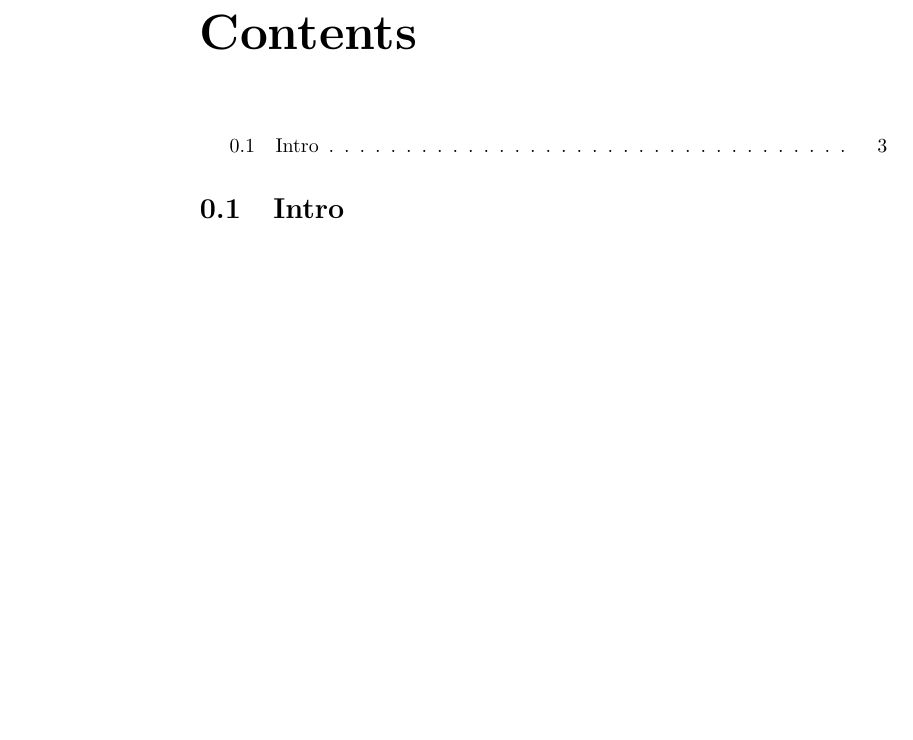
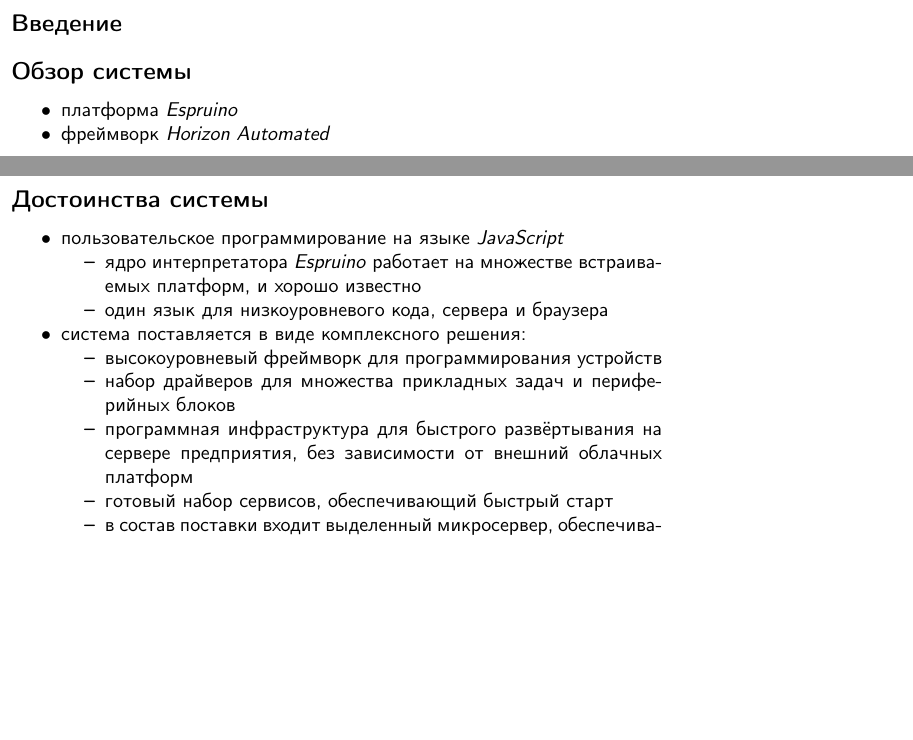
Before and after one commit to ponyatov/plc_doc, a LaTeX book (tex/manual.tex, which reads tex/intro.tex, tex/overview.tex, tex/pros.tex): part of page 3 of 3 before the commit and two parts of pages 3 and 4 of 5 after it, the two joined at a grey line, cut at the place of the change, the shorter picture padded with empty space. Compiled offline with pdfLaTeX.

Commit message:
Signed-off-by: Dmitry Ponyatov <dponyatov@mas.local>

```diff
--- a/tex/intro.tex
+++ b/tex/intro.tex
@@ -1 +1,3 @@
-\section{Intro}
+\clearpage\secly{Введение}
+\input{overview}
+\input{pros}
--- a/tex/manual.tex
+++ b/tex/manual.tex
@@ -1,7 +1,8 @@
 \input{header}
 
-\author{Horizon Automated}
-\title{HorizonPLC\\integrator manual}
+\author{\copyright\ Horizon Automated 2024 All rights reserved}
+\title{\ \\\vspace{5mm}СУС HorizonPLC\\система управления и сбора
+данных\\руководство интегратора}
 
 \begin{document}
 \maketitle
--- /dev/null
+++ b/tex/overview.tex
@@ -0,0 +1,5 @@
+\subsecly{Обзор системы}
+\begin{itemize}[nosep]
+    \item платформа \esp
+    \item фреймворк \hora
+\end{itemize}
--- /dev/null
+++ b/tex/pros.tex
@@ -0,0 +1,22 @@
+\clearpage
+\subsecly{Достоинства системы}
+\begin{itemize}[nosep]
+    \item пользовательское программирование на языке \js
+    \begin{itemize}[nosep]
+        \item ядро интерпретатора \esp\ работает на множестве встраиваемых
+        платформ, и хорошо известно
+        \item один язык для низкоуровневого кода, сервера и браузера
+    \end{itemize}
+    \item система поставляется в виде комплексного решения:
+    \begin{itemize}[nosep]
+        \item высокоуровневый фреймворк для программирования устройств
+        \item набор драйверов для множества прикладных задач и периферийных
+        блоков
+        \item программная инфраструктура для быстрого развёртывания на сервере
+        предприятия, без зависимости от внешний облачных платформ
+        \item готовый набор сервисов, обеспечивающий быстрый старт
+        \item в состав поставки входит выделенный микросервер, обеспечивающий
+        функционирование системы управления и сбора данных (СУС) в изолированном
+        режиме, непосредственно на участке установки
+    \end{itemize}
+\end{itemize}
```
Also changed, not shown: tex/header.tex (+64 -1 lines), Makefile, doc/HorizonPLC.pdf (added).
